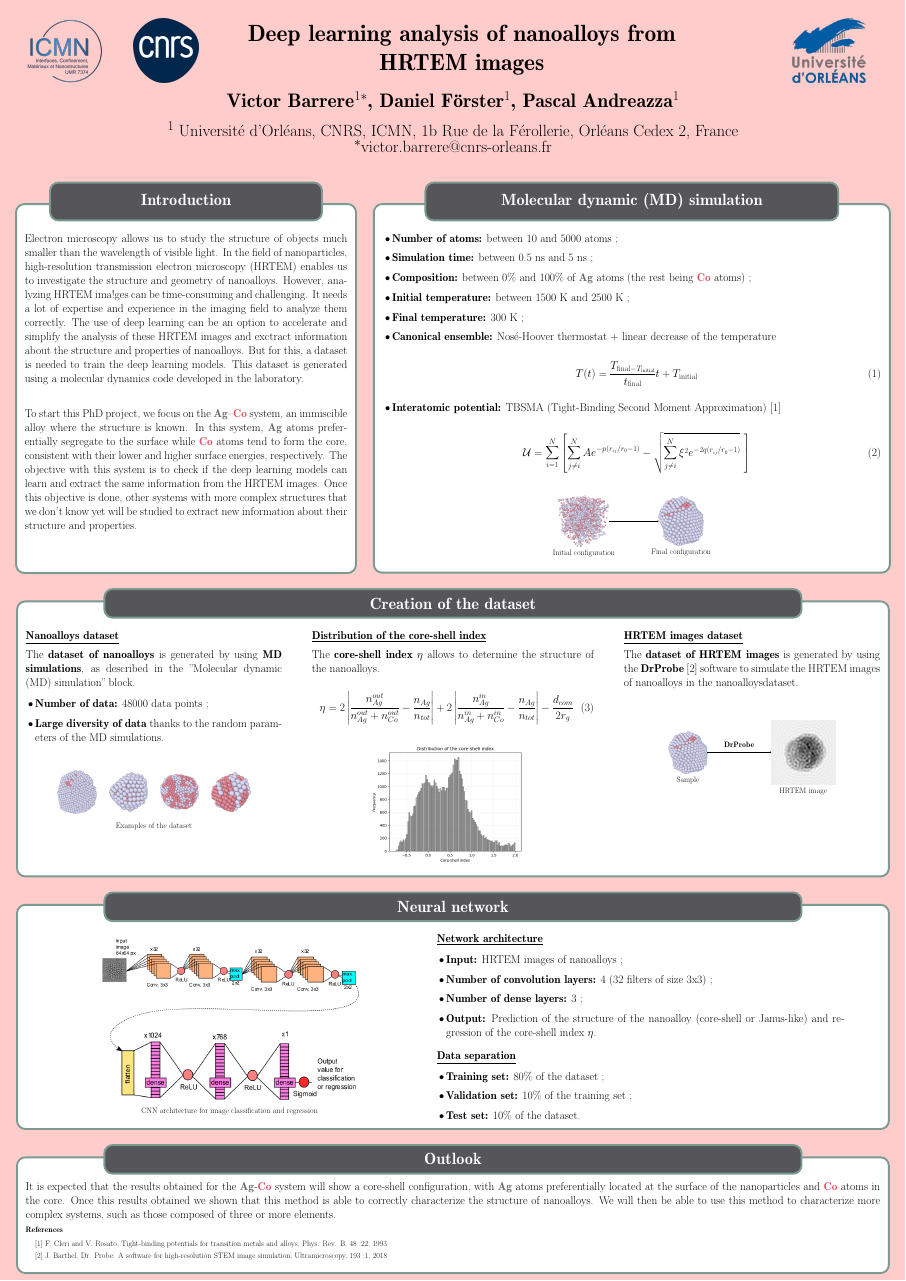
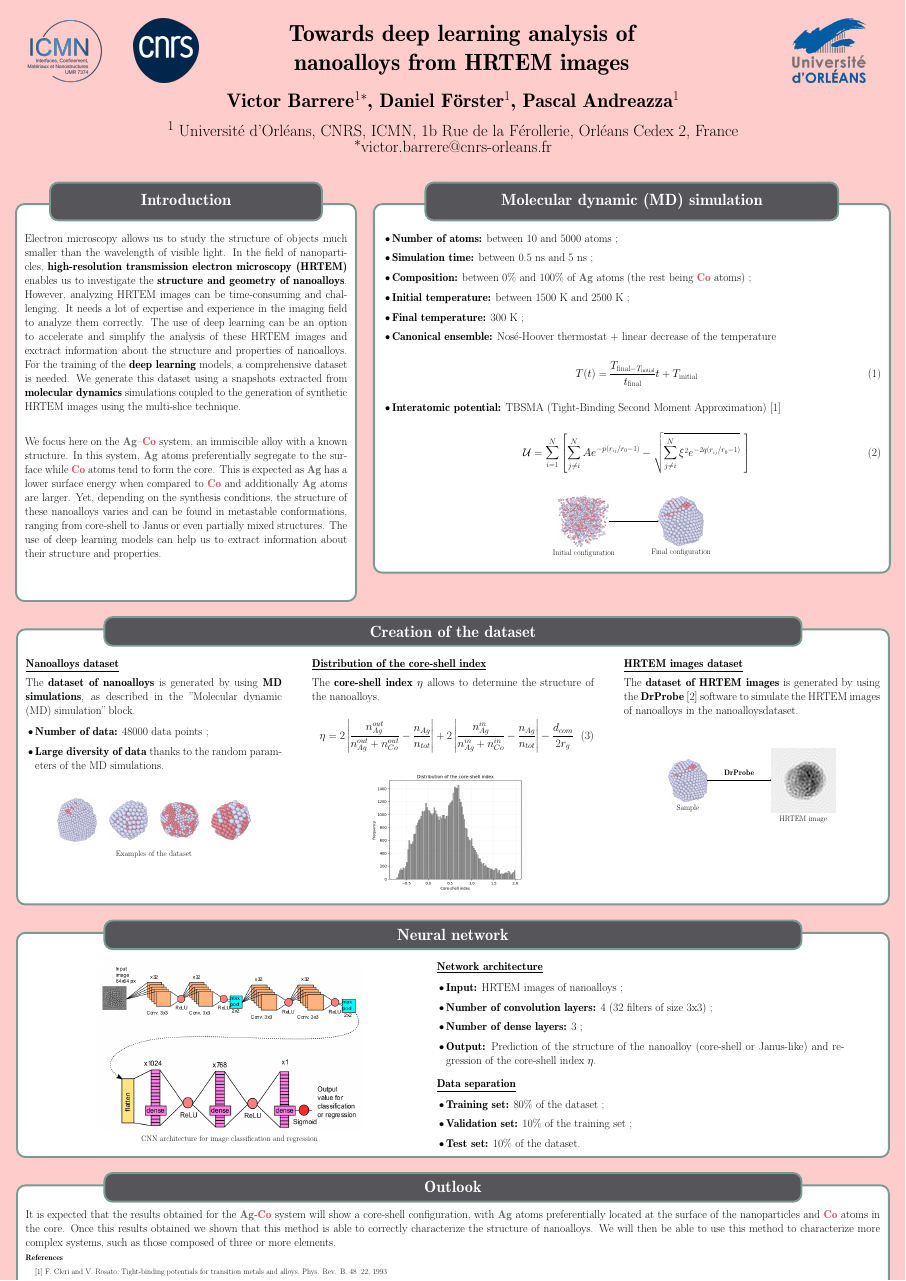
Before and after one commit to vbarrere/Poster_J2C, a LaTeX poster (poster.tex, which reads intro.tex): the whole page. Compiled offline with pdfLaTeX; a LaTeX package or settings file that is missing is left out.

Commit message:
Refine introduction section for clarity and detail; update poster title for consistency

```diff
--- a/intro.tex
+++ b/intro.tex
@@ -4,19 +4,22 @@
         \vspace{0.5cm}
 
         Electron microscopy allows us to study the structure of objects much smaller than the wavelength of visible light.
-        In the field of nanoparticles, high-resolution transmission electron microscopy (HRTEM) enables us to investigate the structure and geometry of nanoalloys.
-        However, analyzing HRTEM ima!ges can be time-consuming and challenging.
+        In the field of nanoparticles, \textbf{high-resolution transmission electron microscopy (HRTEM)} enables us to investigate the \textbf{structure and geometry of nanoalloys}.
+        However, analyzing HRTEM images can be time-consuming and challenging.
         It needs a lot of expertise and experience in the imaging field to analyze them correctly.
         The use of deep learning can be an option to accelerate and simplify the analysis of these HRTEM images and exctract information about the structure and properties of nanoalloys.
-        But for this, a dataset is needed to train the deep learning models.
-        This dataset is generated using a molecular dynamics code developed in the laboratory.
+        For the training of the \textbf{deep learning} models, a comprehensive dataset is needed.
+        We generate this dataset using a snapshots extracted from \textbf{molecular dynamics} simulations coupled to the generation of synthetic HRTEM images using the multi-slice technique.
 
         \vspace{2cm}
 
-        To start this PhD project, we focus on the \textcolor{colorAg}{\textbf{Ag}}–\textcolor{colorCo}{\textbf{Co}} system, an immiscible alloy where the structure is known.
-        In this system, \textcolor{colorAg}{\textbf{Ag}} atoms preferentially segregate to the surface while \textcolor{colorCo}{\textbf{Co}} atoms tend to form the core, consistent with their lower and higher surface energies, respectively.
-        The objective with this system is to check if the deep learning models can learn and extract the same information from the HRTEM images.
-        Once this objective is done, other systems with more complex structures that we don't know yet will be studied to extract new information about their structure and properties.
+        We focus here on the \textcolor{colorAg}{\textbf{Ag}}–\textcolor{colorCo}{\textbf{Co}} system, an immiscible alloy with a known structure.
+        In this system, \textcolor{colorAg}{\textbf{Ag}} atoms preferentially segregate to the surface while \textcolor{colorCo}{\textbf{Co}} atoms tend to form the core. This is expected as \textcolor{colorAg}{\textbf{Ag}} has a lower surface energy when compared to \textcolor{colorCo}{\textbf{Co}} and additionally \textcolor{colorAg}{\textbf{Ag}} atoms are larger.
+        Yet, depending on the synthesis conditions, the structure of these nanoalloys varies and can be found in metastable conformations, ranging from core-shell to Janus or even partially mixed structures.
+        The use of deep learning models can help us to extract information about their structure and properties.
+
+        %        The objective with this system is to check if the deep learning models can learn and extract the same information from the HRTEM images.
+%        Once this objective is done, other systems with more complex structures that we don't know yet will be studied to extract new information about their structure and properties.
 
         \vspace{3cm}
 
--- a/poster.tex
+++ b/poster.tex
@@ -11,7 +11,7 @@
 \end{minipage}
 \begin{minipage}[c]{0.56\linewidth}
 \centering
-\textbf{Deep learning analysis of nanoalloys from HRTEM images}
+\textbf{Towards deep learning analysis of nanoalloys from HRTEM images}
 \end{minipage}
 \begin{minipage}[c]{0.22\linewidth}
 \raggedleft
```
